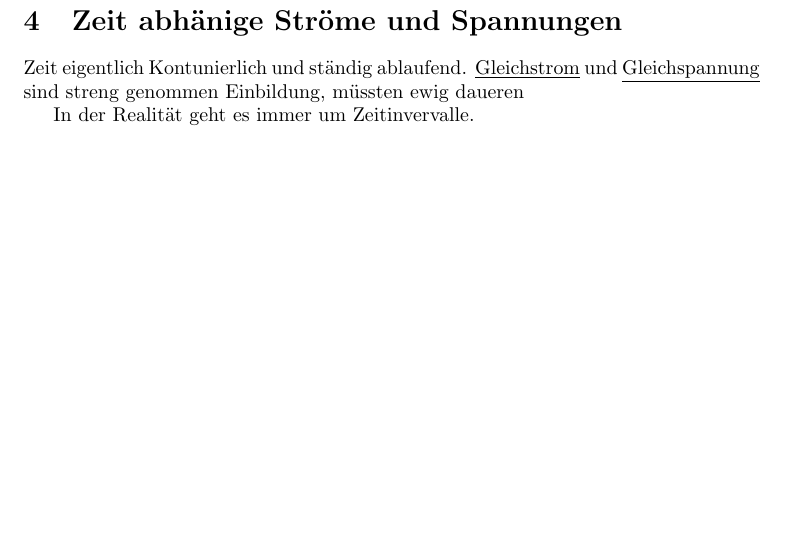
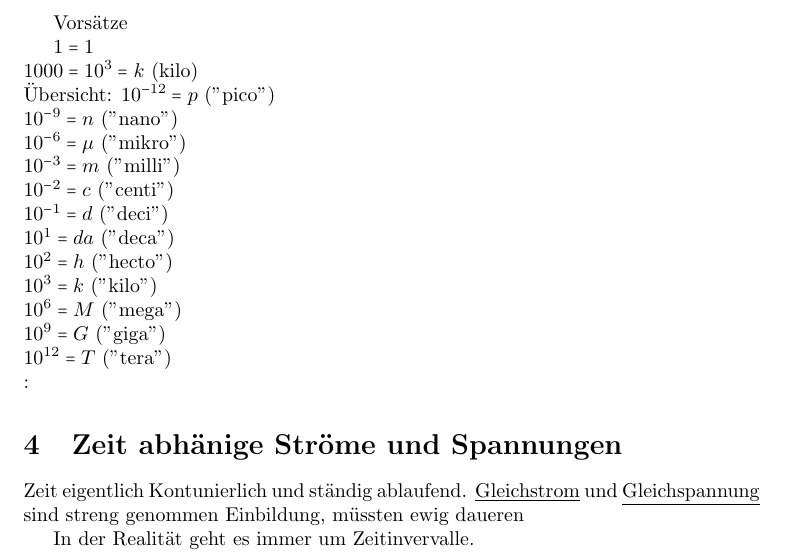
Before and after one commit to Akendo/ET1-script, a LaTeX document (ET.tex, which reads text/v1.tex): part of page 4 of 14 before the commit and part of page 4 of 15 after it, cut at the place of the change, the shorter picture padded with empty space. Compiled offline with pdfLaTeX.

Commit message:
6/12 Seiten
Signed-off-by: Akendo <akendo@akendo.eu>

```diff
--- a/text/v1.tex
+++ b/text/v1.tex
@@ -65,3 +65,21 @@ Volt, kurz $V$\\
 Angabe ziB $U = + 230 V \leftarrow $ Buchstabe als Einheit\\
 
 \newpage
+
+Vorsätze
+
+$ 1 =1 $\\
+$ 1000 = 10^3 = k $ (kilo)\\
+Übersicht:
+$ 10^{-12} = p $ ("pico")\\
+$ 10^{-9} = n $ ("nano")\\
+$ 10^{-6} = \mu $ ("mikro")\\
+$ 10^{-3} = m $ ("milli")\\
+$ 10^{-2} = c $ ("centi")\\
+$ 10^{-1} = d $ ("deci")\\
+$ 10^{1} = da $ ("deca")\\
+$ 10^{2} = h $ ("hecto")\\
+$ 10^{3} = k $ ("kilo")\\
+$ 10^{6} = M $ ("mega")\\
+$ 10^{9} = G $ ("giga")\\
+$ 10^{12} = T $ ("tera")\\:
```
